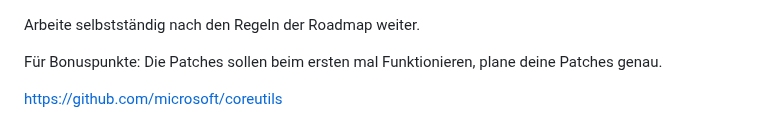
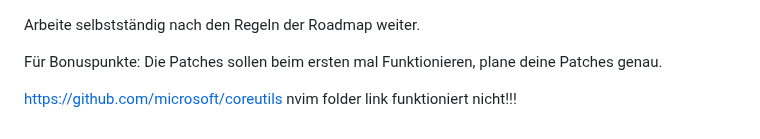
Before and after one commit to jayzone91/windows-setup, a Markdown page: notes.md, the part around the change. GitHub-like rendering.

```diff
--- a/notes.md
+++ b/notes.md
@@ -108,3 +108,4 @@ Für Bonuspunkte: Die Patches sollen beim ersten mal Funktionieren, plane deine
 
 
 https://github.com/microsoft/coreutils
+nvim folder link funktioniert nicht!!!
```
